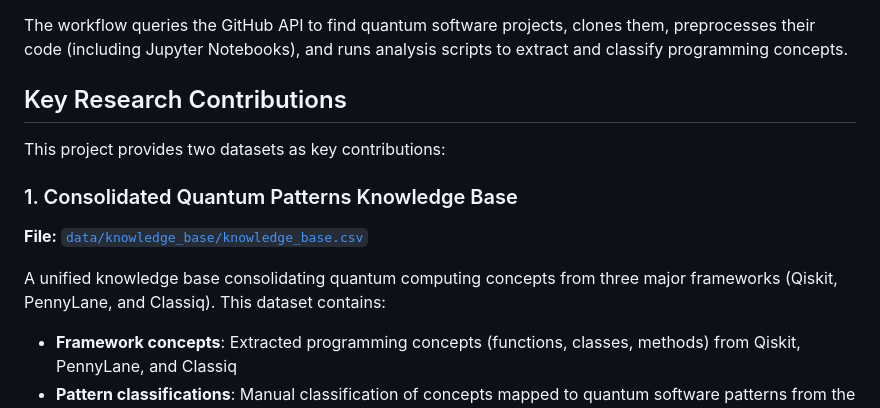
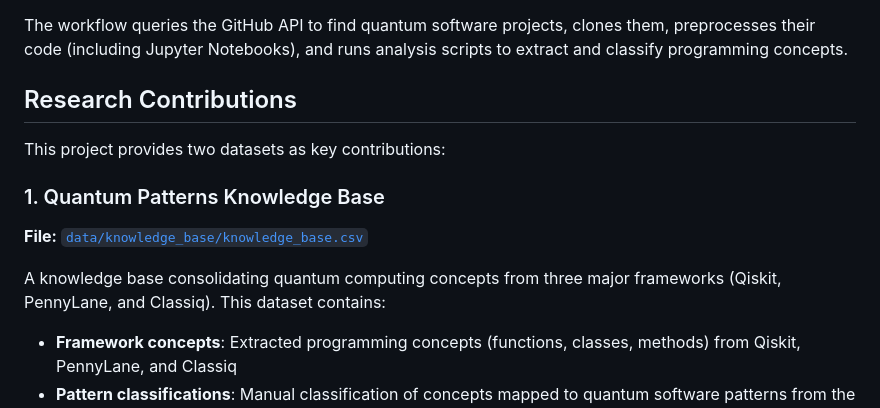
Before and after one commit to quantumsoftwaretesting/qpa, a Markdown page: README.md, the part around the change. Rendered like a GitHub page.

Commit message:
Update README.md
Adjust language

```diff
--- a/README.md
+++ b/README.md
@@ -4,15 +4,15 @@ This project analyzes source code from quantum computing libraries to identify r
 
 The workflow queries the GitHub API to find quantum software projects, clones them, preprocesses their code (including Jupyter Notebooks), and runs analysis scripts to extract and classify programming concepts.
 
-## Key Research Contributions
+## Research Contributions
 
 This project provides two datasets as key contributions:
 
-### 1. Consolidated Quantum Patterns Knowledge Base
+### 1. Quantum Patterns Knowledge Base
 
 **File:** [`data/knowledge_base/knowledge_base.csv`](data/knowledge_base/knowledge_base.csv)
 
-A unified knowledge base consolidating quantum computing concepts from three major frameworks (Qiskit, PennyLane, and Classiq). This dataset contains:
+A knowledge base consolidating quantum computing concepts from three major frameworks (Qiskit, PennyLane, and Classiq). This dataset contains:
 
 - **Framework concepts**: Extracted programming concepts (functions, classes, methods) from Qiskit, PennyLane, and Classiq
 - **Pattern classifications**: Manual classification of concepts mapped to quantum software patterns from the PlanQK Pattern Atlas
```
